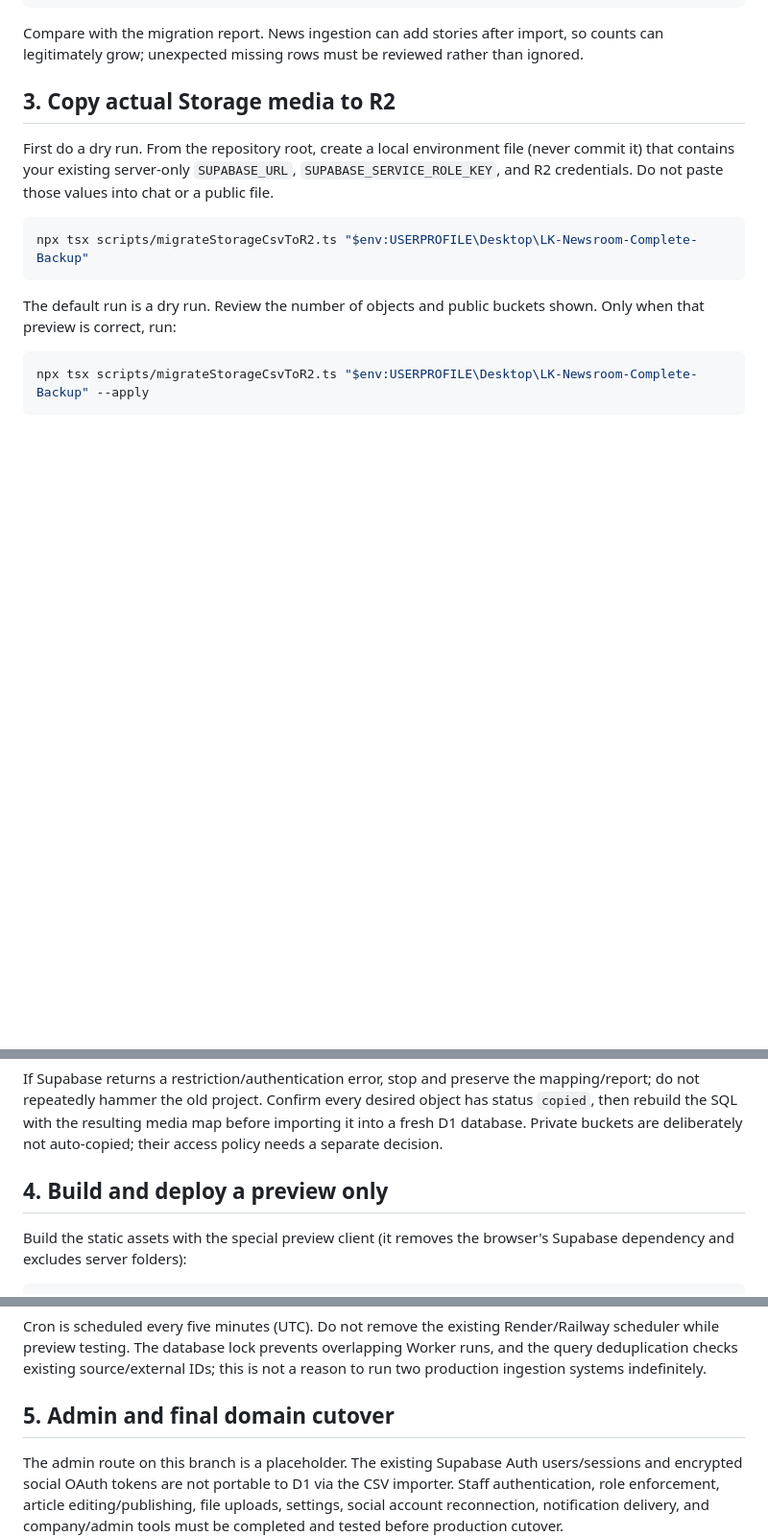
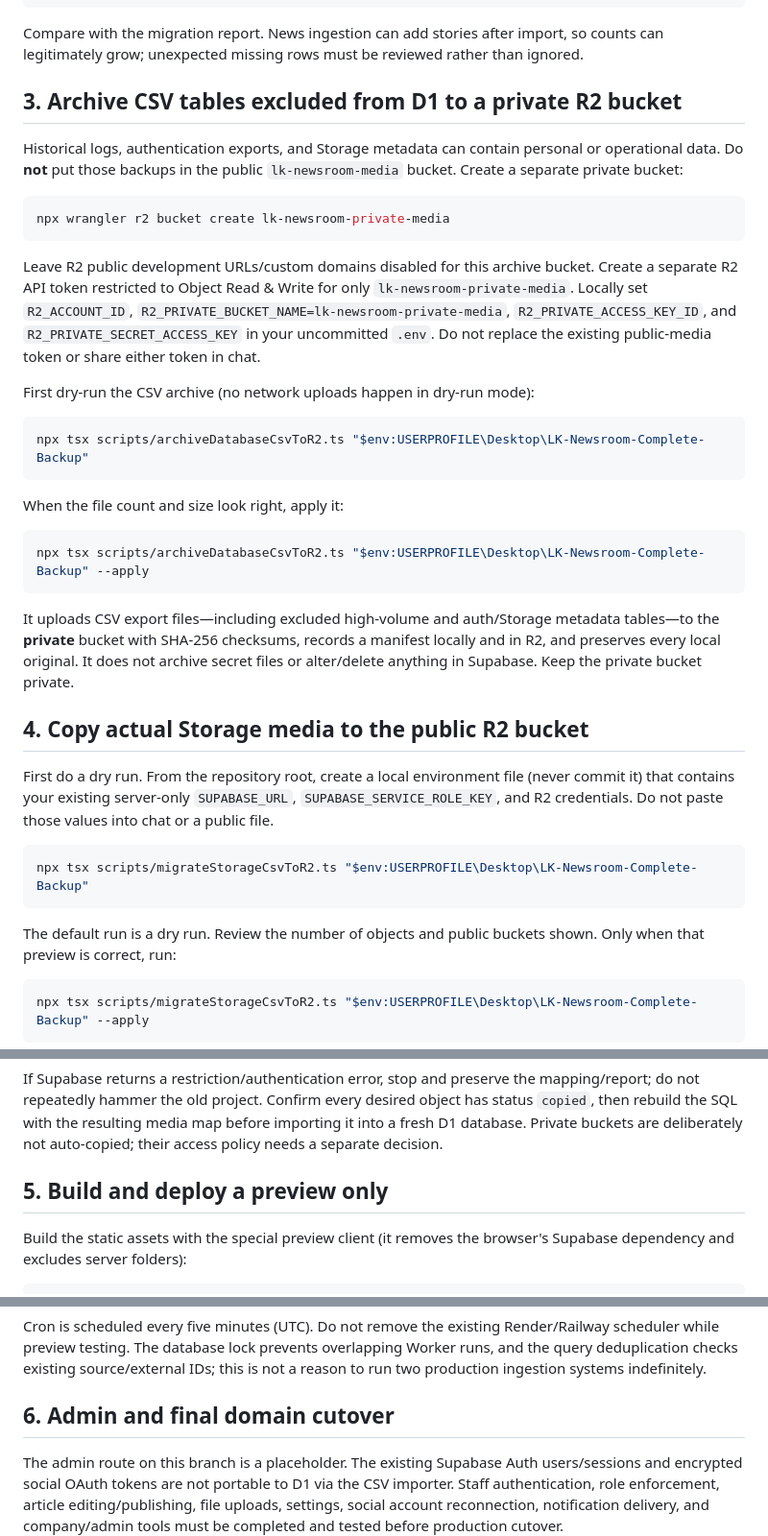
Before and after one commit to lutherking90021mart-del/lk-newsroom, a Markdown page: docs/CLOUDFLARE_D1_R2_MIGRATION.md, 3 parts joined by grey strips. Shown at 96% size. Rendered like a GitHub page; blank space fills up the shorter version.

Commit message:
Document private R2 archival of excluded Supabase CSV exports

````diff
--- a/docs/CLOUDFLARE_D1_R2_MIGRATION.md
+++ b/docs/CLOUDFLARE_D1_R2_MIGRATION.md
@@ -82,7 +82,32 @@ npx wrangler d1 execute lk-newsroom-db --remote --command="SELECT COUNT(*) AS to
 
 Compare with the migration report. News ingestion can add stories after import, so counts can legitimately grow; unexpected missing rows must be reviewed rather than ignored.
 
-## 3. Copy actual Storage media to R2
+## 3. Archive CSV tables excluded from D1 to a private R2 bucket
+
+Historical logs, authentication exports, and Storage metadata can contain personal or operational data. Do **not** put those backups in the public `lk-newsroom-media` bucket. Create a separate private bucket:
+
+```powershell
+npx wrangler r2 bucket create lk-newsroom-private-media
+```
+
+Leave R2 public development URLs/custom domains disabled for this archive bucket. Create a separate R2 API token restricted to Object Read & Write for only `lk-newsroom-private-media`. Locally set `R2_ACCOUNT_ID`, `R2_PRIVATE_BUCKET_NAME=lk-newsroom-private-media`, `R2_PRIVATE_ACCESS_KEY_ID`, and `R2_PRIVATE_SECRET_ACCESS_KEY` in your uncommitted `.env`. Do not replace the existing public-media token or share either token in chat.
+
+First dry-run the CSV archive (no network uploads happen in dry-run mode):
+
+```powershell
+npx tsx scripts/archiveDatabaseCsvToR2.ts "$env:USERPROFILE\Desktop\LK-Newsroom-Complete-Backup"
+```
+
+When the file count and size look right, apply it:
+
+```powershell
+npx tsx scripts/archiveDatabaseCsvToR2.ts "$env:USERPROFILE\Desktop\LK-Newsroom-Complete-Backup" --apply
+```
+
+It uploads CSV export files—including excluded high-volume and auth/Storage metadata tables—to the **private** bucket with SHA-256 checksums, records a manifest locally and in R2, and preserves every local original. It does not archive secret files or alter/delete anything in Supabase. Keep the private bucket private.
+
+## 4. Copy actual Storage media to the public R2 bucket
+
 
 First do a dry run. From the repository root, create a local environment file (never commit it) that contains your existing server-only `SUPABASE_URL`, `SUPABASE_SERVICE_ROLE_KEY`, and R2 credentials. Do not paste those values into chat or a public file.
 
@@ -98,7 +123,7 @@ npx tsx scripts/migrateStorageCsvToR2.ts "$env:USERPROFILE\Desktop\LK-Newsroom-C
 
 If Supabase returns a restriction/authentication error, stop and preserve the mapping/report; do not repeatedly hammer the old project. Confirm every desired object has status `copied`, then rebuild the SQL with the resulting media map before importing it into a fresh D1 database. Private buckets are deliberately not auto-copied; their access policy needs a separate decision.
 
-## 4. Build and deploy a preview only
+## 5. Build and deploy a preview only
 
 Build the static assets with the special preview client (it removes the browser's Supabase dependency and excludes server folders):
 
@@ -121,7 +146,7 @@ For Paystack, configure its webhook to the deployed Worker URL ending in `/v1/we
 
 Cron is scheduled every five minutes (UTC). Do not remove the existing Render/Railway scheduler while preview testing. The database lock prevents overlapping Worker runs, and the query deduplication checks existing source/external IDs; this is not a reason to run two production ingestion systems indefinitely.
 
-## 5. Admin and final domain cutover
+## 6. Admin and final domain cutover
 
 The admin route on this branch is a placeholder. The existing Supabase Auth users/sessions and encrypted social OAuth tokens are not portable to D1 via the CSV importer. Staff authentication, role enforcement, article editing/publishing, file uploads, settings, social account reconnection, notification delivery, and company/admin tools must be completed and tested before production cutover.
 
````
